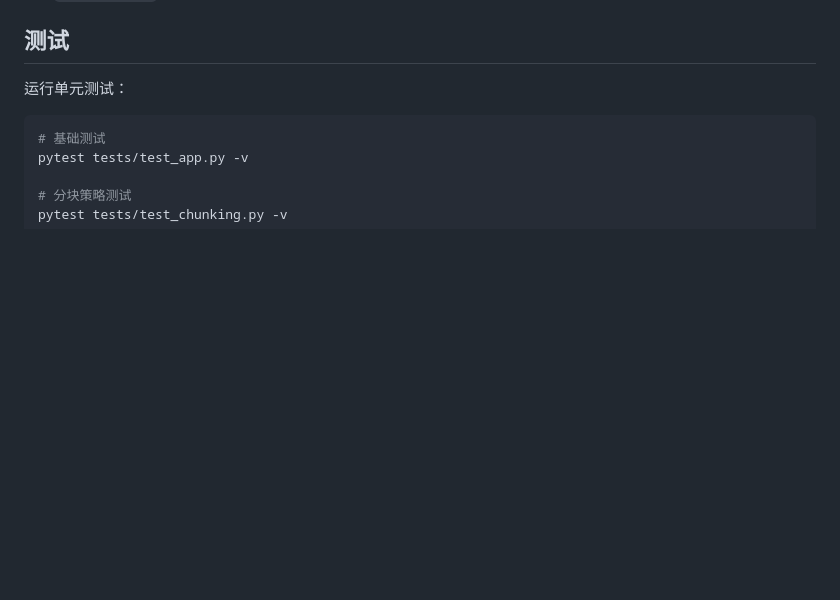
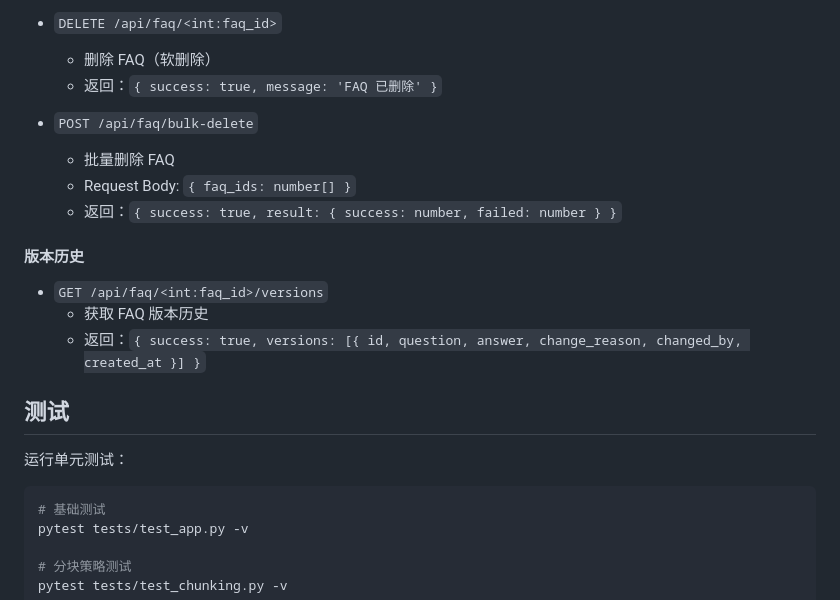
Before and after one commit to WowCoder/SupportPilot, a Markdown page: README.md, the part around one of its changes. Rendered like a GitHub page; blank space fills up the shorter version.

```diff
--- a/README.md
+++ b/README.md
@@ -480,3 +578,18 @@ FLASK_ENV=production gunicorn -c gunicorn_config.py wsgi:app
+- `DELETE /api/faq/<int:faq_id>`
+  - 删除 FAQ（软删除）
+  - 返回：`{ success: true, message: 'FAQ 已删除' }`
+
+- `POST /api/faq/bulk-delete`
+  - 批量删除 FAQ
+  - Request Body: `{ faq_ids: number[] }`
+  - 返回：`{ success: true, result: { success: number, failed: number } }`
+
+#### 版本历史
+
+- `GET /api/faq/<int:faq_id>/versions`
+  - 获取 FAQ 版本历史
+  - 返回：`{ success: true, versions: [{ id, question, answer, change_reason, changed_by, created_at }] }`
+
 ## 测试
 
 运行单元测试：
```
Also changed, not shown: other parts of README.md (+99 -1 lines).
